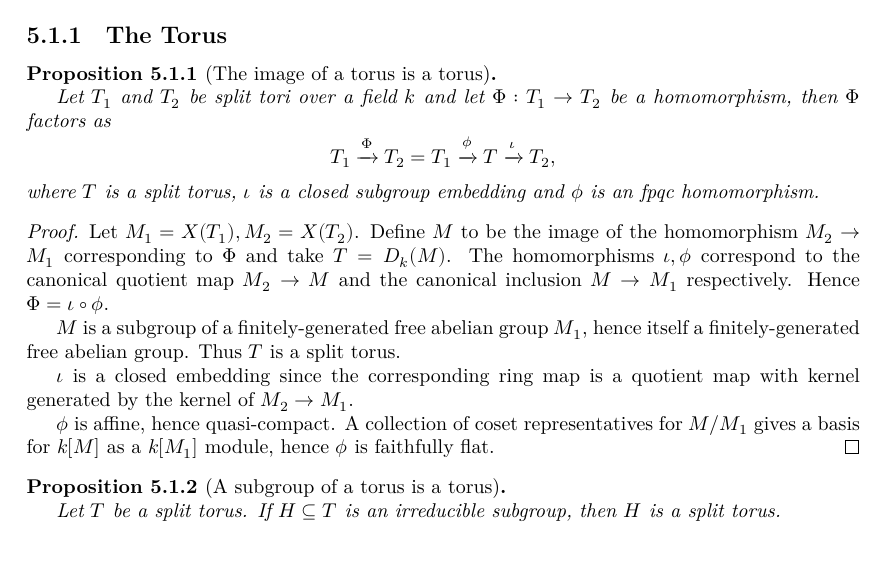
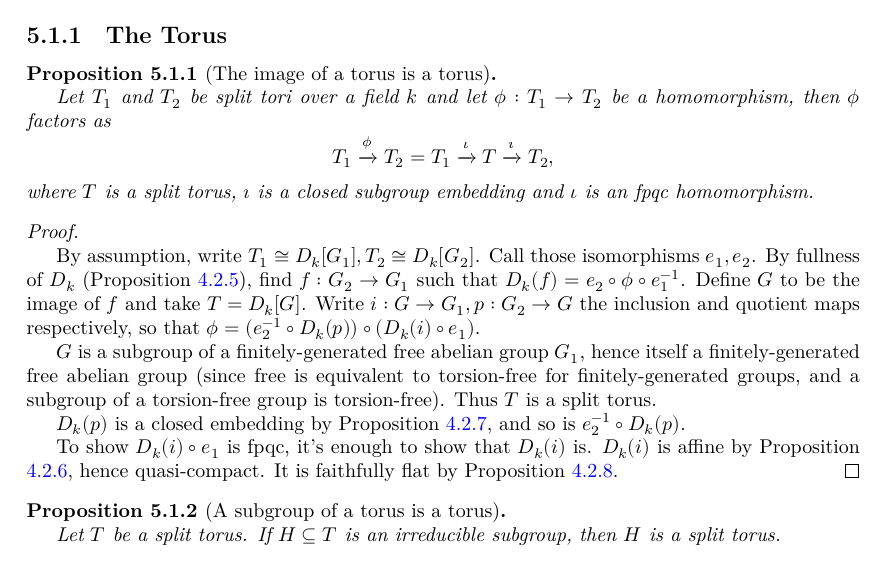
Before and after one commit to YaelDillies/Toric, a LaTeX document (blueprint/src/print.tex, which reads blueprint/src/chapters/5-1-affine-toric-varieties.tex): part of page 20 of 23 before the commit and part of page 21 of 24 after it, cut so that both start at the same text. Compiled offline with XeLaTeX.

Commit message:
Rework `1-1-1-group-hom-subtorus`

```diff
--- a/blueprint/src/chapters/5-1-affine-toric-varieties.tex
+++ b/blueprint/src/chapters/5-1-affine-toric-varieties.tex
@@ -10,29 +10,38 @@
   % \lean{}
   % \leanok
 
-  Let $T_1$ and $T_2$ be split tori over a field $k$ and let $\Phi: T_1 \to T_2$ be a homomorphism,
-  then $\Phi$ factors as
+  Let $T_1$ and $T_2$ be split tori over a field $k$ and let $\phi: T_1 \to T_2$ be a homomorphism,
+  then $\phi$ factors as
   \[
-    T_1 \xrightarrow{\Phi} T_2 = T_1 \xrightarrow{\phi} T \xrightarrow{\iota} T_2,
+    T_1 \xrightarrow{\phi} T_2 = T_1 \xrightarrow{\iota} T \xrightarrow{\i} T_2,
   \]
-  where $T$ is a split torus, $\iota$ is a closed subgroup embedding and $\phi$ is an fpqc homomorphism.
+  where $T$ is a split torus,
+  $\i$ is a closed subgroup embedding and $\iota$ is an fpqc homomorphism.
 \end{proposition}
 \begin{proof}
-  \uses{0-full-faithful-diag, 0-diag-spec}
+  \uses{0-full-faithful-diag, 0-diag-spec, 0-diag-closed-emb, 0-diag-aff-hom}
   % \leanok
-  Let $M_1=X(T_1), M_2=X(T_2)$. Define $M$ to be the image of the homomorphism $M_2 \to M_1$
-  corresponding to $\Phi$ and take $T = D_k(M)$. The homomorphisms $\iota,\phi$ correspond to the
-  canonical quotient map $M_2 \to M$ and the canonical inclusion $M \to M_1$ respectively.
-  Hence $\Phi = \iota\circ\phi$.
 
-  $M$ is a subgroup of a finitely-generated free abelian group $M_1$,
-  hence itself a finitely-generated free abelian group. Thus $T$ is a split torus.
+  By assumption, write $T_1 \cong D_k[G_1], T_2 \cong D_k[G_2]$.
+  Call those isomorphisms $e_1, e_2$.
+  By fullness of $D_k$ (Proposition \ref{0-full-faithful-diag}),
+  find $f : G_2 \to G_1$ such that $D_k(f) = e_2 \circ \phi \circ e_1^{-1}$.
+  Define $G$ to be the image of $f$ and take $T = D_k[G]$.
+  Write $i : G \to G_1, p : G_2 \to G$ the inclusion and quotient maps respectively,
+  so that $\phi = (e_2^{-1} \circ D_k(p)) \circ (D_k(i) \circ e_1)$.
 
-  $\iota$ is a closed embedding since the corresponding ring map is a quotient map with kernel
-  generated by the kernel of $M_2 \to M_1$.
+  $G$ is a subgroup of a finitely-generated free abelian group $G_1$,
+  hence itself a finitely-generated free abelian group
+  (since free is equivalent to torsion-free for finitely-generated groups,
+  and a subgroup of a torsion-free group is torsion-free).
+  Thus $T$ is a split torus.
 
-  $\phi$ is affine, hence quasi-compact. A collection of coset representatives for $M /M_1$
-  gives a basis for $k[M]$ as a $k[M_1]$ module, hence $\phi$ is faithfully flat.
+  $D_k(p)$ is a closed embedding by Proposition \ref{0-diag-closed-emb},
+  and so is $e_2^{-1} \circ D_k(p)$.
+
+  To show $D_k(i) \circ e_1$ is fpqc, it's enough to show that $D_k(i)$ is.
+  $D_k(i)$ is affine by Proposition \ref{0-diag-aff-hom}, hence quasi-compact.
+  It is faithfully flat by Proposition \ref{0-diag-faithful-flat}.
 \end{proof}
 
 
```
Also changed, not shown: blueprint/src/chapters/00-3-monoid-algebras.tex (added, +28 -0 lines), blueprint/src/chapters/4-2-diag.tex (+60 -0 lines), blueprint/src/chapters/5-1-affine-toric-varieties.tex (2 more changed lines).
